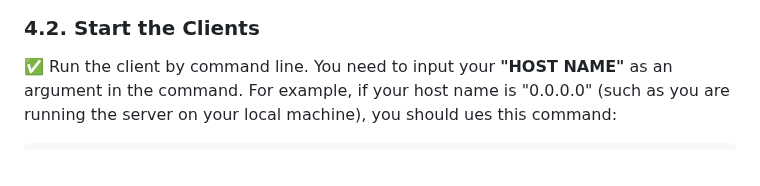
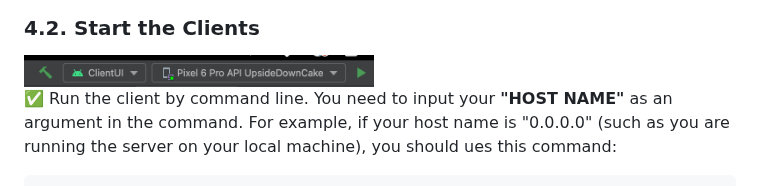
Before and after one commit to 0HugoHu/Harry-Potter-Strategy-Game, a Markdown page: README.md, the part around the change. Drawn GitHub-style.

````diff
--- a/README.md
+++ b/README.md
@@ -51,6 +51,9 @@ Wait for players to connect to the server. You will see the prompt: **"Waiting f
 <img src="assets/Evo1/1.png" width="400"  />
 
 ### 4.2. Start the Clients
+
+<img src="assets/Evo2/a1.png" width="350" />
+
 
 ✅ Run the client by command line. You need to input your **"HOST NAME"** as an argument in the command. For example, if your host name is "0.0.0.0" (such as you are running the server on your local machine), you should ues this command:
 ```bash
````
